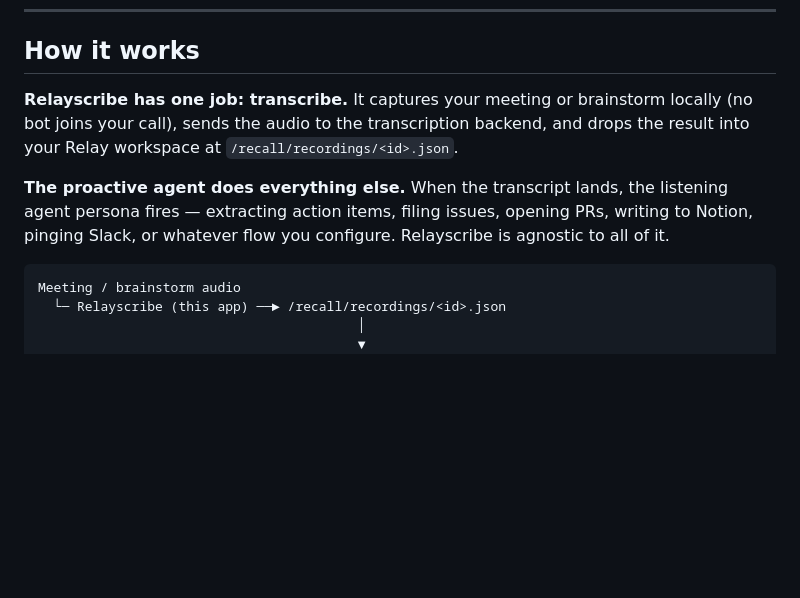
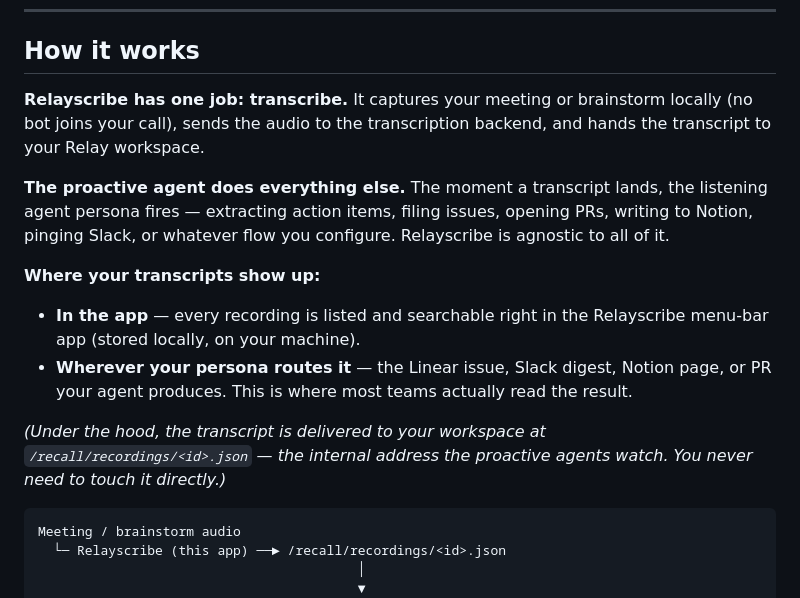
Before and after one commit to AgentWorkforce/relayscribe, a Markdown page: README.md, the part around the change. Drawn GitHub-style; blank space fills up the shorter version.

Commit message:
docs(readme): clarify where users access transcripts
The "/recall/recordings/<id>.json" path is an internal VFS address the
proactive agents watch, not a user destination. Lead instead with the two
places users actually look — the in-app transcript list/search and the
persona's output — and demote the path to a parenthetical.

Co-Authored-By: Claude Opus 4.8 <noreply@anthropic.com>

````diff
--- a/README.md
+++ b/README.md
@@ -10,9 +10,15 @@ Native macOS menu-bar recorder that captures meeting audio locally — **no bot
 
 ## How it works
 
-**Relayscribe has one job: transcribe.** It captures your meeting or brainstorm locally (no bot joins your call), sends the audio to the transcription backend, and drops the result into your Relay workspace at `/recall/recordings/<id>.json`.
+**Relayscribe has one job: transcribe.** It captures your meeting or brainstorm locally (no bot joins your call), sends the audio to the transcription backend, and hands the transcript to your Relay workspace.
 
-**The proactive agent does everything else.** When the transcript lands, the listening agent persona fires — extracting action items, filing issues, opening PRs, writing to Notion, pinging Slack, or whatever flow you configure. Relayscribe is agnostic to all of it.
+**The proactive agent does everything else.** The moment a transcript lands, the listening agent persona fires — extracting action items, filing issues, opening PRs, writing to Notion, pinging Slack, or whatever flow you configure. Relayscribe is agnostic to all of it.
+
+**Where your transcripts show up:**
+- **In the app** — every recording is listed and searchable right in the Relayscribe menu-bar app (stored locally, on your machine).
+- **Wherever your persona routes it** — the Linear issue, Slack digest, Notion page, or PR your agent produces. This is where most teams actually read the result.
+
+*(Under the hood, the transcript is delivered to your workspace at `/recall/recordings/<id>.json` — the internal address the proactive agents watch. You never need to touch it directly.)*
 
 ```
 Meeting / brainstorm audio
````
